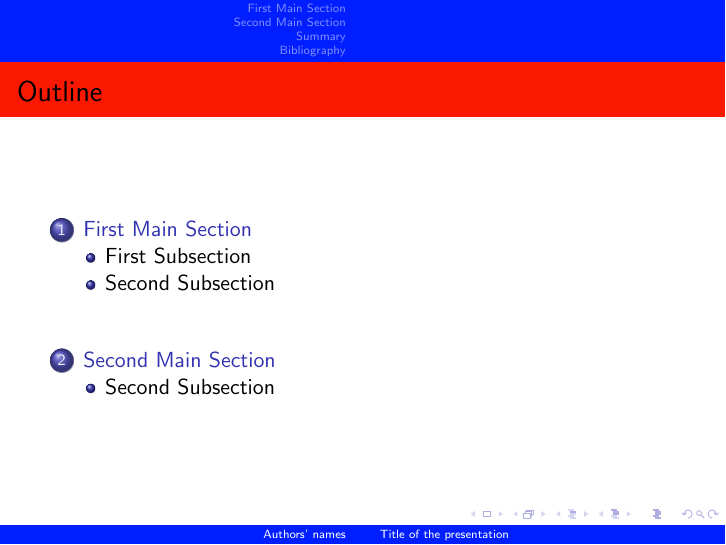
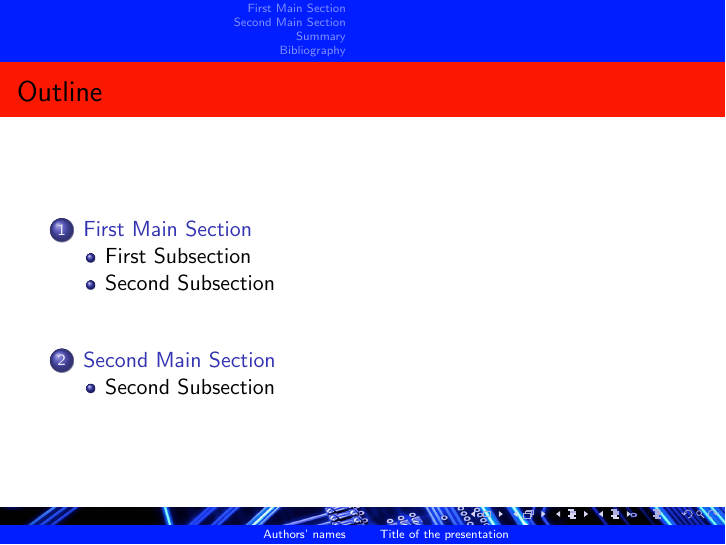
Before and after one commit to Quantumstud/SMART-LEES-slides-Latex-Template, LaTeX slides (slides.tex): page 2 of 12. Compiled offline with pdfLaTeX.

Commit message:
Adding footbar circuit

```diff
--- a/slides.tex
+++ b/slides.tex
@@ -54,6 +54,9 @@
 \definecolor{nus-black}{RGB}{0,0,0}
 \definecolor{smart-blue}{RGB}{0,30,255}
 
+\setbeamertemplate{background}{%
+\includegraphics[height=\paperheight]{background.png}
+}
 % Uncomment this section if you want the title background for each slide to be gradient like decaying from nus-orange to nus-white.
 % \useoutertheme{shadow}
 % \usepackage{tikz}
```
Also changed, not shown: background.jpeg (added), background.png (added), slides.pdf, slides.tex (6 more changed lines), 4 other files.
